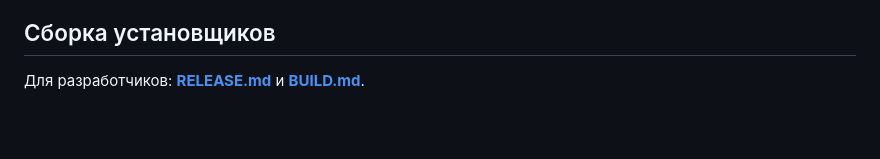
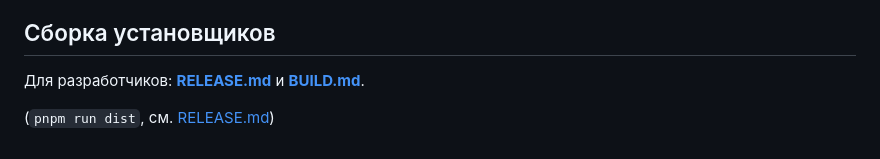
Before and after one commit to pavelinbs-afk/yamusicrpc, a Markdown page: README.md, the part around one of its changes. Drawn GitHub-style; blank space fills up the shorter version.

```diff
--- a/README.md
+++ b/README.md
@@ -47,3 +49,5 @@
 ## Сборка установщиков
 
 Для разработчиков: **[RELEASE.md](RELEASE.md)** и **[BUILD.md](BUILD.md)**.
+
+ (`pnpm run dist`, см. [RELEASE.md](RELEASE.md))
```
Also changed, not shown: other parts of README.md (+3 -1 lines).
